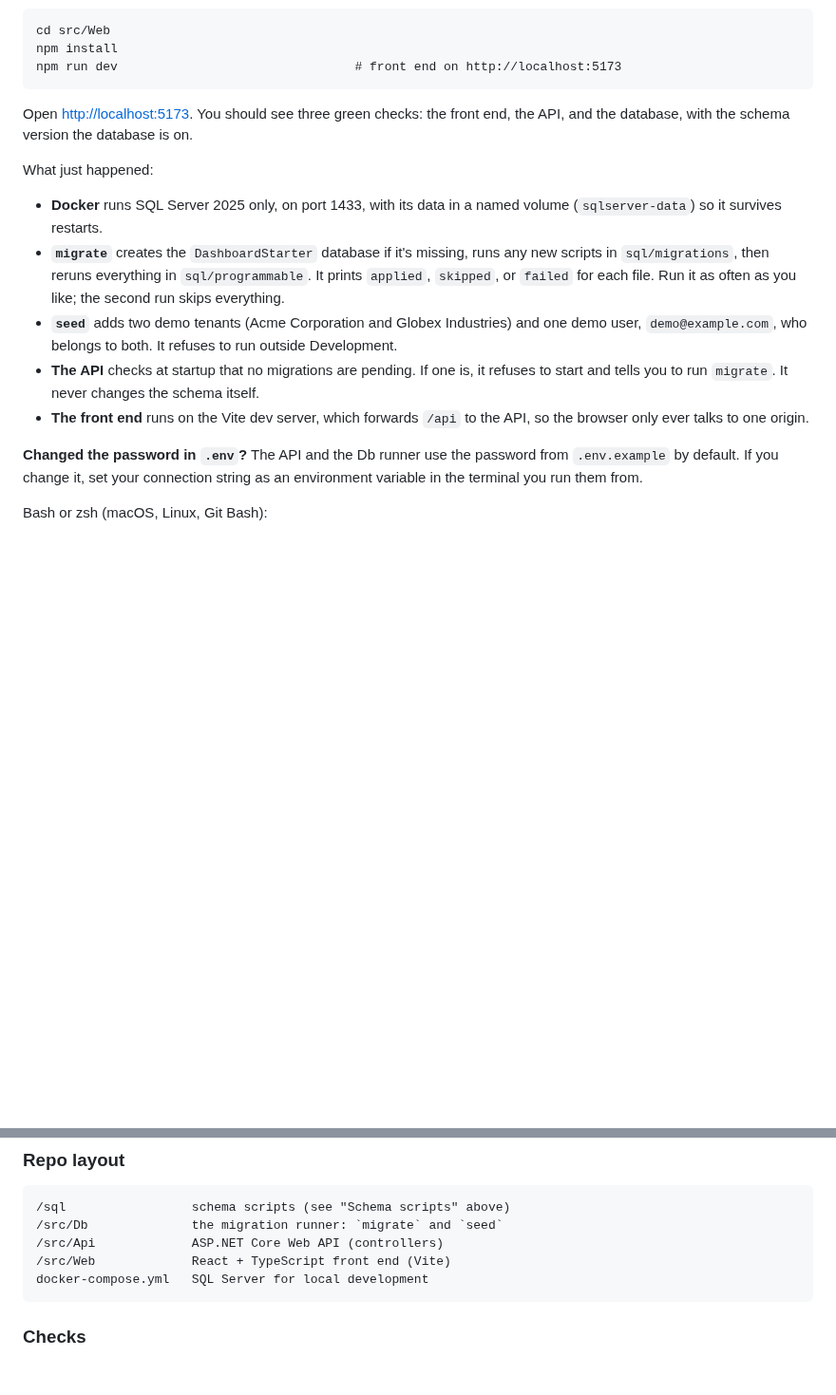
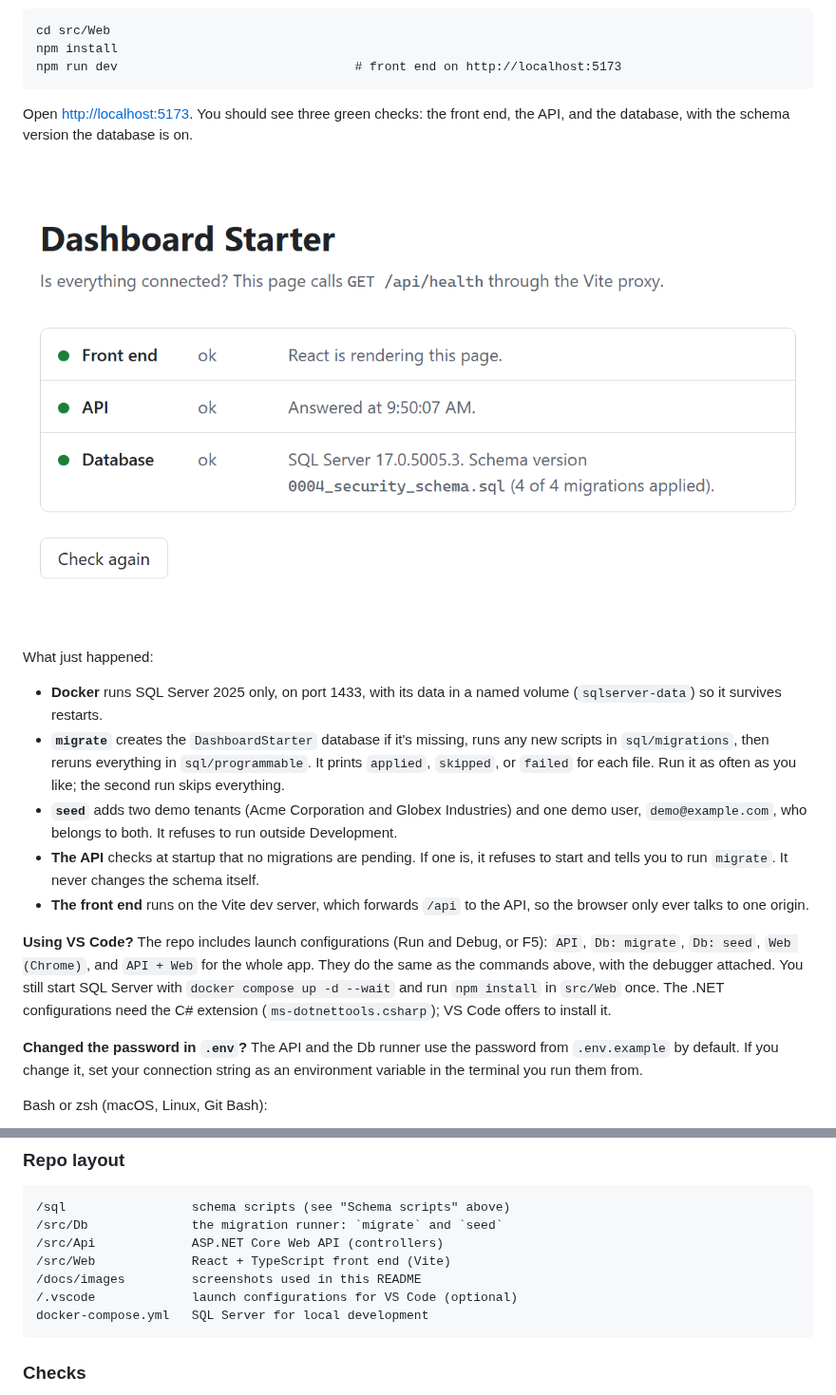
Before and after one commit to mvmorten/dashboard-starter, a Markdown page: README.md, 2 parts joined by grey strips. Shown at 95% size. Drawn GitHub-style; pictures changed too: docs/images/health-check.png (added); blank space fills up the shorter version.

Commit message:
Add VS Code launch configurations and a README screenshot
Launch configurations (F5) for the API, the Db runner's migrate and seed
commands, the front end in Chrome, and a compound that starts the API and
front end together. They run the same thing as the README commands, with
the debugger attached.

Also adds a screenshot of the health check page to Getting started, so a
reader knows what success looks like before they run anything.

Co-Authored-By: Claude Opus 5.5 <noreply@anthropic.com>

````diff
--- a/README.md
+++ b/README.md
@@ -191,6 +191,8 @@ npm run dev                                # front end on http://localhost:5173
 
 Open <http://localhost:5173>. You should see three green checks: the front end, the API, and the database, with the schema version the database is on.
 
+![The health check page: front end, API, and database all ok, with the SQL Server version and schema version 0004_security_schema.sql](docs/images/health-check.png)
+
 What just happened:
 
 - **Docker** runs SQL Server 2025 only, on port 1433, with its data in a named volume (`sqlserver-data`) so it survives restarts.
@@ -198,6 +200,8 @@ What just happened:
 - **`seed`** adds two demo tenants (Acme Corporation and Globex Industries) and one demo user, `demo@example.com`, who belongs to both. It refuses to run outside Development.
 - **The API** checks at startup that no migrations are pending. If one is, it refuses to start and tells you to run `migrate`. It never changes the schema itself.
 - **The front end** runs on the Vite dev server, which forwards `/api` to the API, so the browser only ever talks to one origin.
+
+**Using VS Code?** The repo includes launch configurations (Run and Debug, or F5): `API`, `Db: migrate`, `Db: seed`, `Web (Chrome)`, and `API + Web` for the whole app. They do the same as the commands above, with the debugger attached. You still start SQL Server with `docker compose up -d --wait` and run `npm install` in `src/Web` once. The .NET configurations need the C# extension (`ms-dotnettools.csharp`); VS Code offers to install it.
 
 **Changed the password in `.env`?** The API and the Db runner use the password from `.env.example` by default. If you change it, set your connection string as an environment variable in the terminal you run them from.
 
@@ -232,6 +236,8 @@ For the API you can use a user secret instead: `dotnet user-secrets set "Connect
 /src/Db              the migration runner: `migrate` and `seed`
 /src/Api             ASP.NET Core Web API (controllers)
 /src/Web             React + TypeScript front end (Vite)
+/docs/images         screenshots used in this README
+/.vscode             launch configurations for VS Code (optional)
 docker-compose.yml   SQL Server for local development
 ```
 
````
Also changed, not shown: 1 other file.
